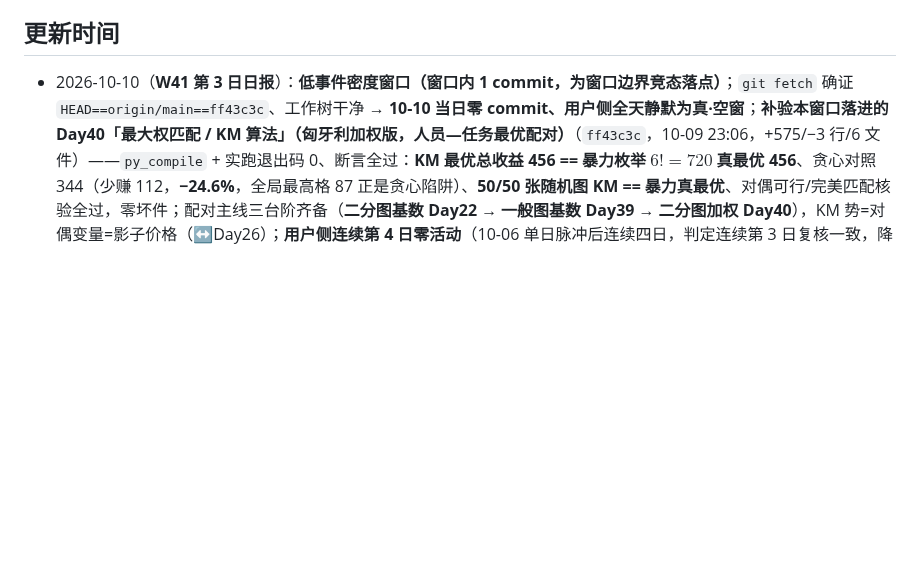
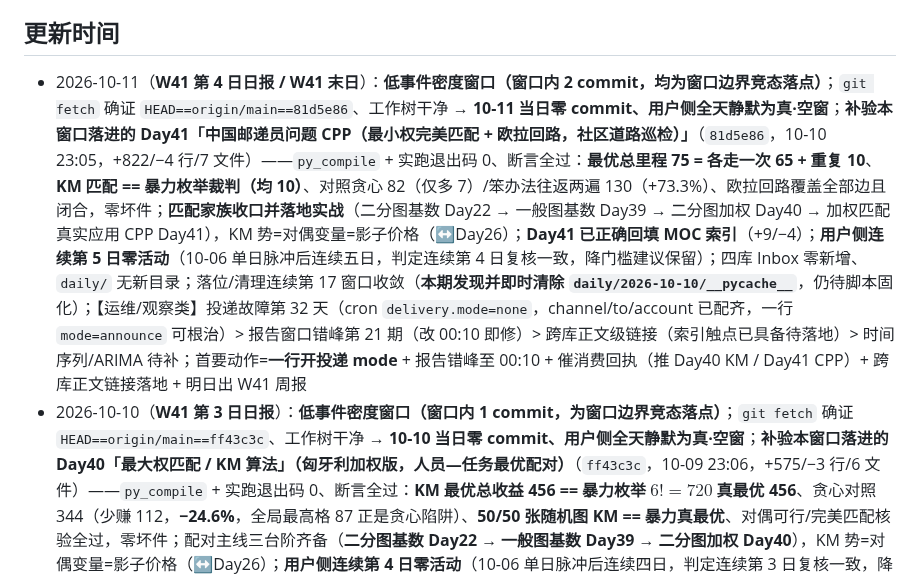
Before and after one commit to Run-Tao/Note, a Markdown page: Learning_Output/Learning_Status.md, the part around the change. GitHub-like rendering; blank space fills up the shorter version.

```diff
--- a/Learning_Output/Learning_Status.md
+++ b/Learning_Output/Learning_Status.md
@@ -268,6 +268,7 @@
 
 ## 更新时间
 
+- 2026-10-11（**W41 第 4 日日报 / W41 末日**）：**低事件密度窗口（窗口内 2 commit，均为窗口边界竞态落点）**；`git fetch` 确证 `HEAD==origin/main==81d5e86`、工作树干净 → **10-11 当日零 commit、用户侧全天静默为真·空窗**；**补验本窗口落进的 Day41「中国邮递员问题 CPP（最小权完美匹配 + 欧拉回路，社区道路巡检）」**（`81d5e86`，10-10 23:05，+822/−4 行/7 文件）——`py_compile` + 实跑退出码 0、断言全过：**最优总里程 75 = 各走一次 65 + 重复 10**、**KM 匹配 == 暴力枚举裁判（均 10）**、对照贪心 82（仅多 7）/笨办法往返两遍 130（+73.3%）、欧拉回路覆盖全部边且闭合，零坏件；**匹配家族收口并落地实战**（二分图基数 Day22 → 一般图基数 Day39 → 二分图加权 Day40 → 加权匹配真实应用 CPP Day41），KM 势=对偶变量=影子价格（↔Day26）；**Day41 已正确回填 MOC 索引**（+9/−4）；**用户侧连续第 5 日零活动**（10-06 单日脉冲后连续五日，判定连续第 4 日复核一致，降门槛建议保留）；四库 Inbox 零新增、`daily/` 无新目录；落位/清理连续第 17 窗口收敛（**本期发现并即时清除 `daily/2026-10-10/__pycache__`**，仍待脚本固化）；【运维/观察类】投递故障第 32 天（cron `delivery.mode=none`，channel/to/account 已配齐，一行 `mode=announce` 可根治）> 报告窗口错峰第 21 期（改 00:10 即修）> 跨库正文级链接（索引触点已具备待落地）> 时间序列/ARIMA 待补；首要动作=**一行开投递 mode** + 报告错峰至 00:10 + 催消费回执（推 Day40 KM / Day41 CPP）+ 跨库正文链接落地 + 明日出 W41 周报
 - 2026-10-10（**W41 第 3 日日报**）：**低事件密度窗口（窗口内 1 commit，为窗口边界竞态落点）**；`git fetch` 确证 `HEAD==origin/main==ff43c3c`、工作树干净 → **10-10 当日零 commit、用户侧全天静默为真·空窗**；**补验本窗口落进的 Day40「最大权匹配 / KM 算法」（匈牙利加权版，人员—任务最优配对）**（`ff43c3c`，10-09 23:06，+575/−3 行/6 文件）——`py_compile` + 实跑退出码 0、断言全过：**KM 最优总收益 456 == 暴力枚举 $6!=720$ 真最优 456**、贪心对照 344（少赚 112，**−24.6%**，全局最高格 87 正是贪心陷阱）、**50/50 张随机图 KM == 暴力真最优**、对偶可行/完美匹配核验全过，零坏件；配对主线三台阶齐备（**二分图基数 Day22 → 一般图基数 Day39 → 二分图加权 Day40**），KM 势=对偶变量=影子价格（↔Day26）；**用户侧连续第 4 日零活动**（10-06 单日脉冲后连续四日，判定连续第 3 日复核一致，降门槛建议保留）；🆕 **上期「备课管线停更 2 日」告警本期解除**——查明 Day40 于 10-09 23:06:10 正常落库（在上期报告 23:00 快照之后约 5.5 分钟），备课 cron 运行正常，上期告警系窗口竞态误判；四库 Inbox 零新增、`daily/` 无新目录；落位/清理连续第 16 窗口收敛（根目录零 PNG、全仓零 `__pycache__`、图路径 `__file__` 锚定未复发 Day36 缺陷）；【运维/观察类】投递故障第 31 天（cron `delivery.mode=none`，channel/to/account 已配齐，一行 `mode=announce` 可根治）> 报告窗口错峰第 20 期（改 00:10 即修）> 跨库正文级链接（索引触点已具备待落地）> 时间序列/ARIMA 待补；首要动作=**一行开投递 mode** + 报告错峰至 00:10 + 撤销备课停更告警 + 催消费回执（推 Day40 KM）+ 跨库正文链接落地
 - 2026-10-09（**W41 第 2 日日报**）：**三向全静默真·空窗（窗口内 0 commit）**；`git fetch` 确证 `HEAD==origin/main==86fdd16`、工作树干净 → **10-09 当日零 commit、用户+备课双侧零活动为真·空窗**；四库 Inbox 零新增、`daily/` 无新目录、近 24h 变更仅命中 10-08 报告自身；**用户侧连续第 3 日零活动**（10-06 爆发后 10-07/10-08/10-09 连续三日，单日脉冲判定第 2 次复核一致，降门槛建议保留）；🆕 **新观察：备课管线停更 2 日**（10-08、10-09 连续零 commit，上一条备课仍为 Day39 `2e1e197` 10-07 23:04）→ 建议核实备课 cron 运行状态；落位/清理连续第 15 窗口收敛（根目录零 PNG、全仓无跟踪级 `__pycache__`）；【运维/观察类】投递故障第 30 天（cron `delivery.mode=none`，一行可根治）> 报告窗口错峰第 19 期 > 跨库正文级链接（已启动待落地）> 时间序列/ARIMA 待补 > 备课 cron 核实（新增）；首要动作=**一行开投递 mode** + 报告错峰 + 核实备课 cron + 跨库正文链接落地
 - 2026-10-07（**W40 第 3 日日报**）：**低事件密度窗口（窗口内仅 1 commit）**；`git fetch` 确证 `HEAD==origin/main==74af8e4`、工作树干净 → **10-07 当日零 commit、用户侧零活动为真·空窗**；**补验 Day38「Benders 分解：两阶段随机规划的主问题与子问题（切变量式分解）」（`74af8e4`，10-06 23:19，+829 行/6 文件）**——py_compile 通过 + 实跑全部断言通过（退出码 0）+ 区域乳企两阶段产能选址-调拨（I=6 城/J=8 片区/S=120 场景）**20 轮收敛**、下界 5589.3572 / 上界 5589.3594 夹逼归零 + **整题一次性 MILP 真最优 5589.3573**、**Benders 解 vs 整题真最优相对差 3.7e-7、选址完全相同（分而治之不失最优性）** + 主算法零专用分解库全手写（`scipy.milp/linprog` 仅作求解器与裁判），零坏件；**备课主线分解三件套闭环**（切约束 Day35 / 切列 Day36 / 切变量 Day38）；**🔥 用户侧爆发判定为「单日脉冲」——10-06 的 22 commit 未延续至 10-07（当日 0 commit），上期「若为新常态则撤销降门槛建议」的观察结果为脉冲、降门槛建议保留**；🆕 **新缺陷：Day38 未回填 MOC 教案索引**（MOC 上次更新 10-06 14:09，Day38 于 23:19 落库，索引滞后一讲）；【运维/观察类】投递故障第 28 天（cron `delivery.mode=none`，一行可根治）> 报告窗口错峰第 17 期 > 跨库正文级链接（已启动待落地）> 时间序列/ARIMA 待补 > 用户脉冲周期观察；落位/清理连续第 13 窗口收敛；首要动作=**一行开投递 mode** + 报告错峰 + 回填 MOC 索引 + 跨库正文链接落地 + 时间序列专题排期
```
Also changed, not shown: Learning_Output/Daily_Report/2026-10-11.md (added, +124 -0 lines).
